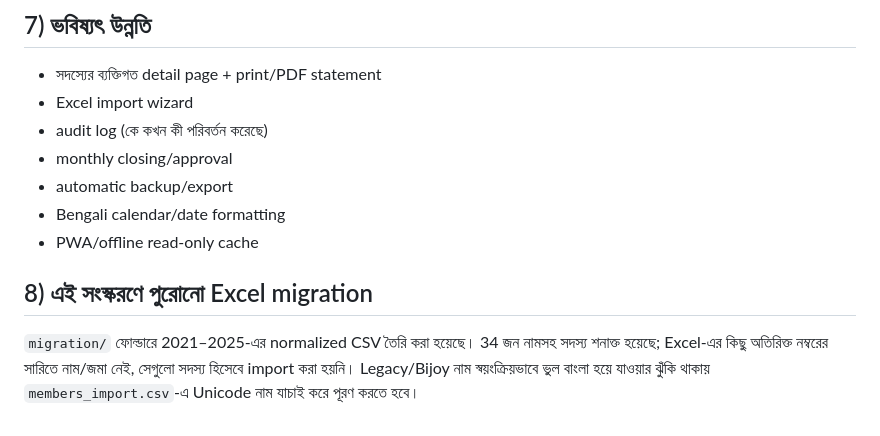
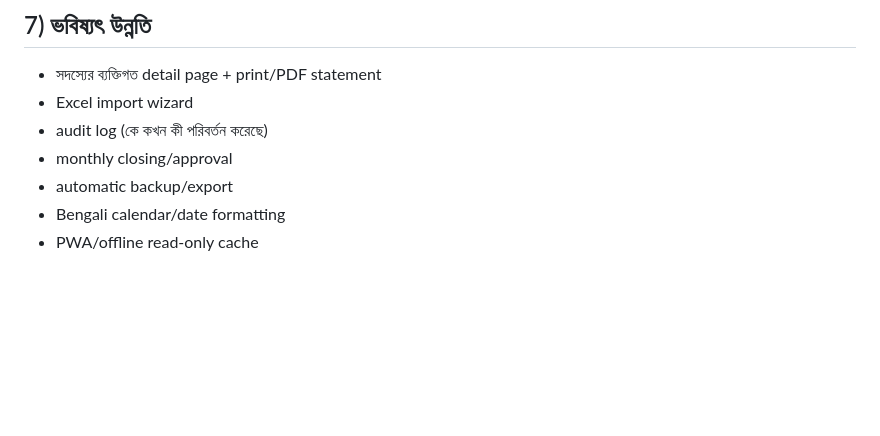
Before and after one commit to Darun-Nazat-Madrasah/al-ikhwan, a Markdown page: README.md, the part around the change. GitHub-like rendering; blank space fills up the shorter version.

```diff
--- a/README.md
+++ b/README.md
@@ -41,6 +41,3 @@ Local testing-এর জন্য `python -m http.server 8080` চালিয
 - automatic backup/export
 - Bengali calendar/date formatting
 - PWA/offline read-only cache
-
-## 8) এই সংস্করণে পুরোনো Excel migration
-`migration/` ফোল্ডারে 2021–2025-এর normalized CSV তৈরি করা হয়েছে। 34 জন নামসহ সদস্য শনাক্ত হয়েছে; Excel-এর কিছু অতিরিক্ত নম্বরের সারিতে নাম/জমা নেই, সেগুলো সদস্য হিসেবে import করা হয়নি। Legacy/Bijoy নাম স্বয়ংক্রিয়ভাবে ভুল বাংলা হয়ে যাওয়ার ঝুঁকি থাকায় `members_import.csv`-এ Unicode নাম যাচাই করে পূরণ করতে হবে।
```
